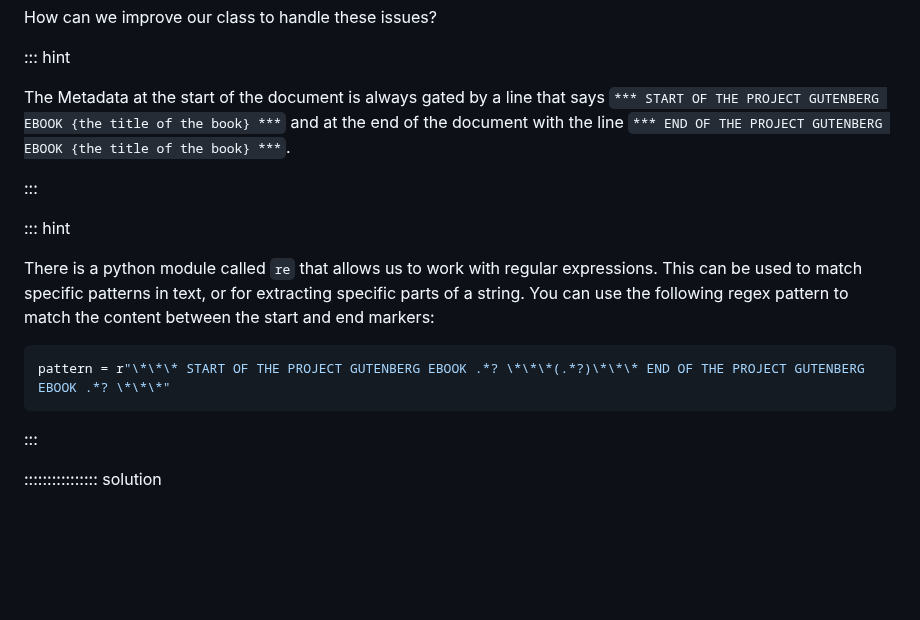
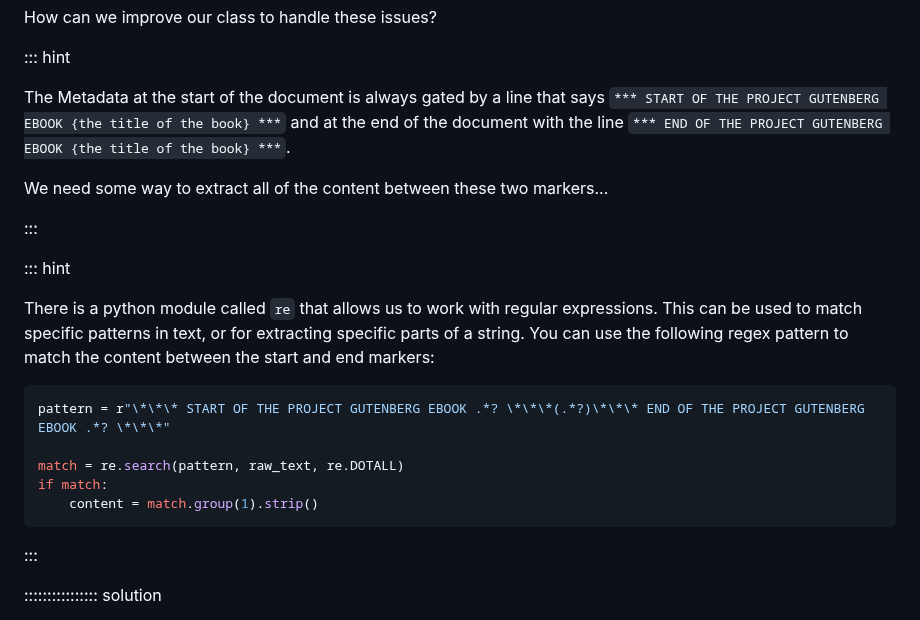
Before and after one commit to dkz2r/python-intermediate-tool, a Markdown page: episodes/03-class-objects.md, the part around the change. GitHub-like rendering; blank space fills up the shorter version.

````diff
--- a/episodes/03-class-objects.md
+++ b/episodes/03-class-objects.md
@@ -265,6 +265,8 @@ The Metadata at the start of the document is always gated by a line that says
 `*** START OF THE PROJECT GUTENBERG EBOOK {the title of the book} ***` and at the end of the
 document with the line `*** END OF THE PROJECT GUTENBERG EBOOK {the title of the book} ***`.
 
+We need some way to extract all of the content between these two markers...
+
 :::
 
 ::: hint
@@ -275,6 +277,10 @@ use the following regex pattern to match the content between the start and end m
 
 ```python
 pattern = r"\*\*\* START OF THE PROJECT GUTENBERG EBOOK .*? \*\*\*(.*?)\*\*\* END OF THE PROJECT GUTENBERG EBOOK .*? \*\*\*"
+
+match = re.search(pattern, raw_text, re.DOTALL)
+if match:
+    content = match.group(1).strip()
 ```
 
 :::
````
Also changed, not shown: episodes/01-virtual-environments.md (+31 -5 lines).
